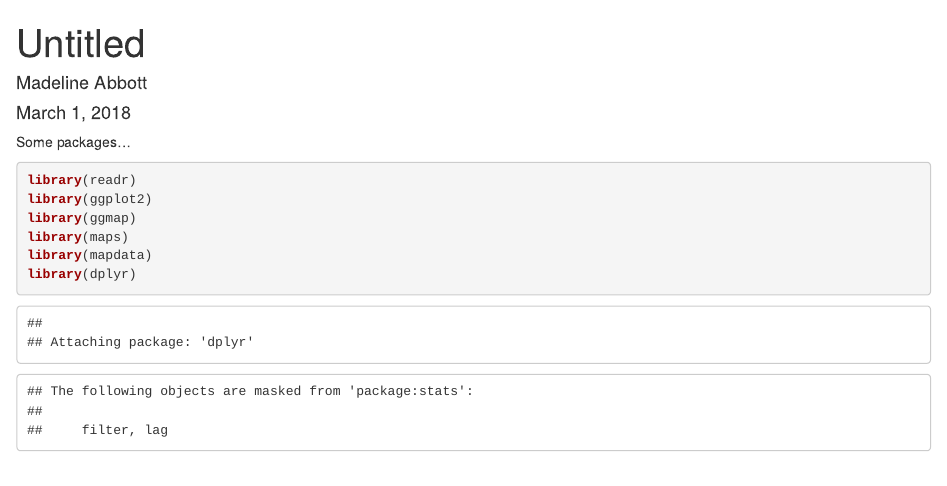
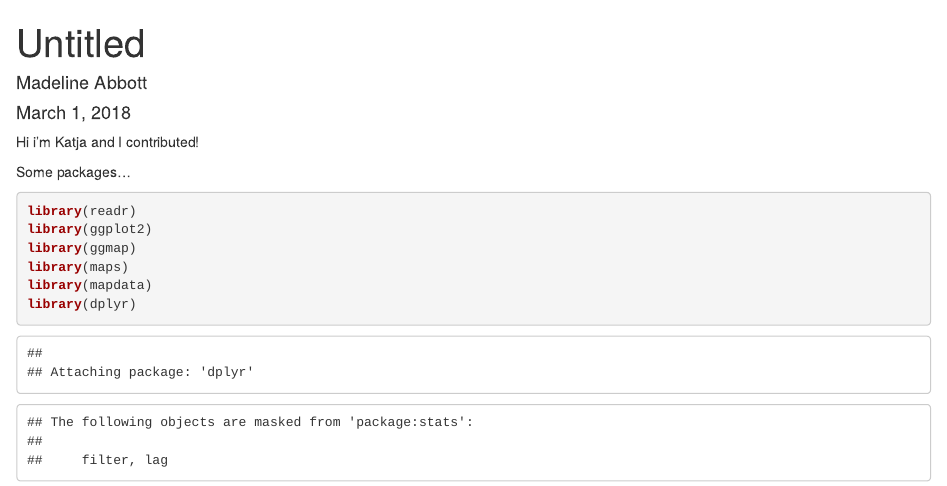
Before and after one commit to mabbott1/taxi-duration, an R Markdown document (TaxiDuration.Rmd): the page in a window 1100 px wide, from its top. Rendered offline with R 4.5, knitr and Pandoc, with nearby package versions; some code elsewhere in the file could not run offline.

Commit message:
testing github!

````diff
--- a/TaxiDuration.Rmd
+++ b/TaxiDuration.Rmd
@@ -4,6 +4,9 @@ author: "Madeline Abbott"
 date: "March 1, 2018"
 output: html_document
 ---
+
+Hi i'm Katja and I contributed!
+
 
 Some packages...
 ```{r}
````
